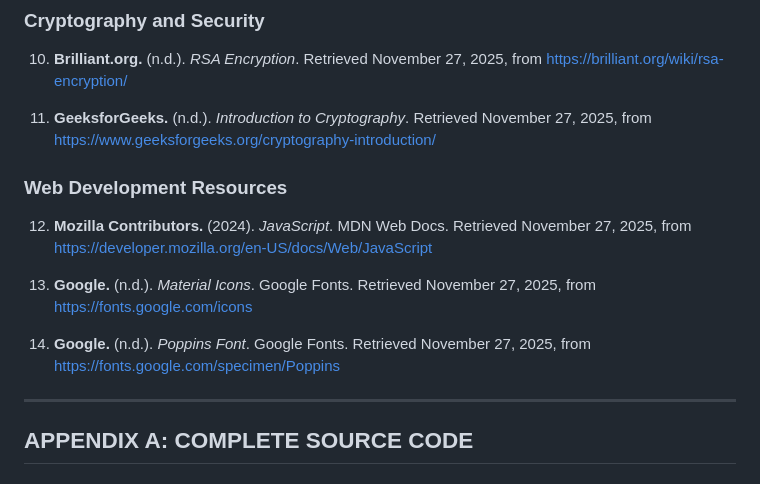
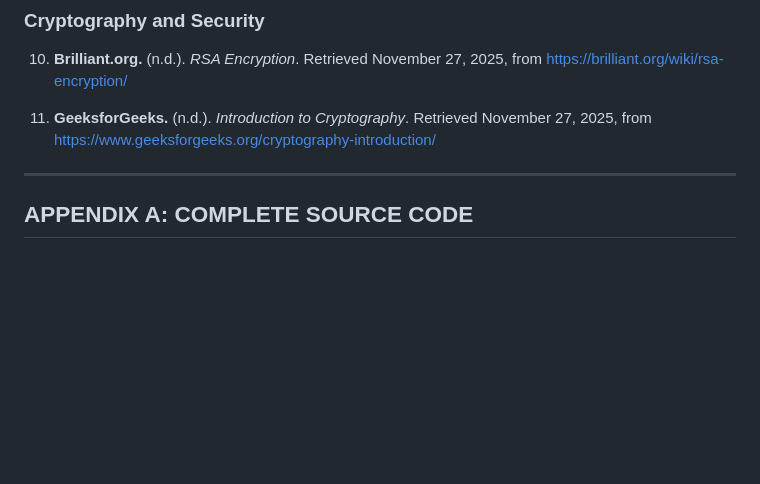
Before and after one commit to BootlegYouki/DiscreteMathProj, a Markdown page: README.md, the part around the change. Drawn GitHub-style; blank space fills up the shorter version.

Commit message:
docs: remove web development resources from README

```diff
--- a/README.md
+++ b/README.md
@@ -570,14 +570,6 @@ Through the development and analysis of this puzzle, we have gained deeper appre
 
 11. **GeeksforGeeks.** (n.d.). *Introduction to Cryptography*. Retrieved November 27, 2025, from https://www.geeksforgeeks.org/cryptography-introduction/
 
-### Web Development Resources
-
-12. **Mozilla Contributors.** (2024). *JavaScript*. MDN Web Docs. Retrieved November 27, 2025, from https://developer.mozilla.org/en-US/docs/Web/JavaScript
-
-13. **Google.** (n.d.). *Material Icons*. Google Fonts. Retrieved November 27, 2025, from https://fonts.google.com/icons
-
-14. **Google.** (n.d.). *Poppins Font*. Google Fonts. Retrieved November 27, 2025, from https://fonts.google.com/specimen/Poppins
-
 ---
 
 ## APPENDIX A: COMPLETE SOURCE CODE
```
